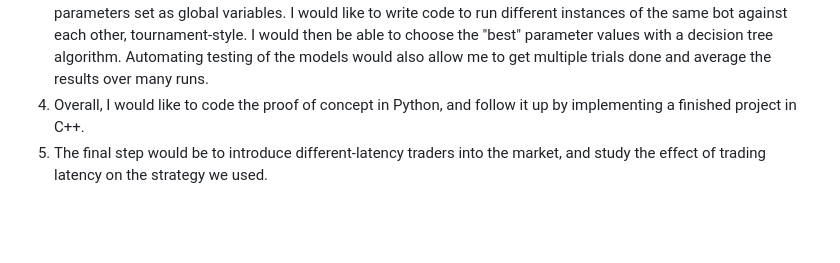
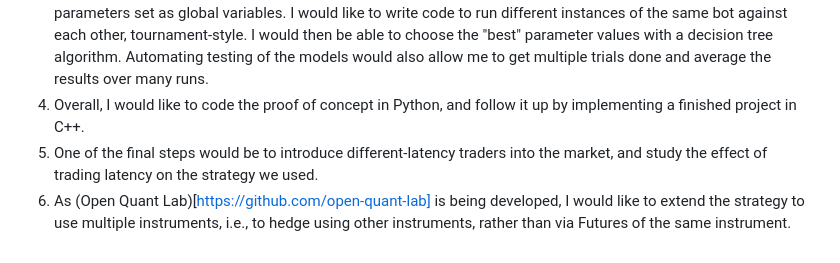
Before and after one commit to mglush/ready-trader-go-2023, a Markdown page: README.md, the part around the change. Drawn GitHub-style; blank space fills up the shorter version.

```diff
--- a/README.md
+++ b/README.md
@@ -61,4 +61,5 @@ I would very much like to improve the autotrader implementation once I have the
   2) On the open market, our autotrader makes $10-12k, on average, while staying within the pre-defined risk parameters given; however, when numerous other autotraders are introduced into the market, the performance of our bought greatly decreases. I would like to study the reasons for why that is, and implement a dynamically-changing strategy for the autotrader that trades differently based on how frequently an instrument is being traded.
   3) I did not get the chance to implement a "learning" portion for the algorithm. It currently uses pre-defined parameters set as global variables. I would like to write code to run different instances of the same bot against each other, tournament-style. I would then be able to choose the "best" parameter values with a decision tree algorithm. Automating testing of the models would also allow me to get multiple trials done and average the results over many runs.
   4) Overall, I would like to code the proof of concept in Python, and follow it up by implementing a finished project in C++.
-  5) The final step would be to introduce different-latency traders into the market, and study the effect of trading latency on the strategy we used.
+  5) One of the final steps would be to introduce different-latency traders into the market, and study the effect of trading latency on the strategy we used.
+  6) As (Open Quant Lab)[https://github.com/open-quant-lab] is being developed, I would like to extend the strategy to use multiple instruments, i.e., to hedge using other instruments, rather than via Futures of the same instrument.
```
